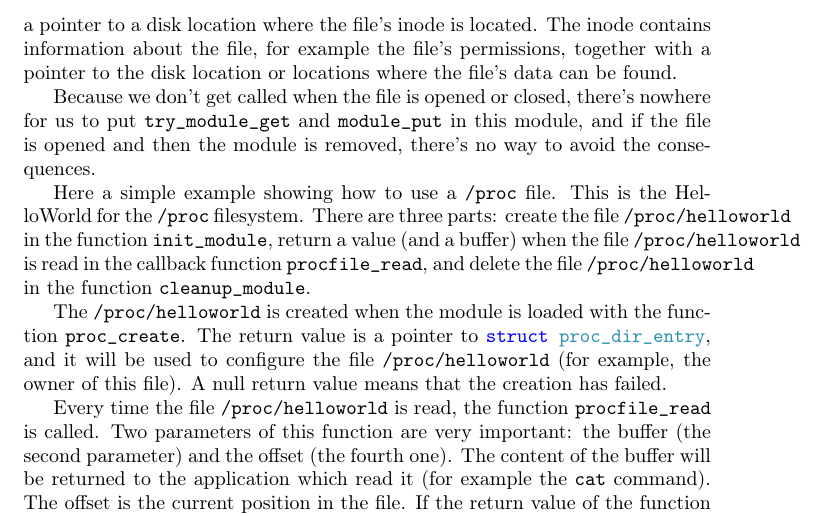
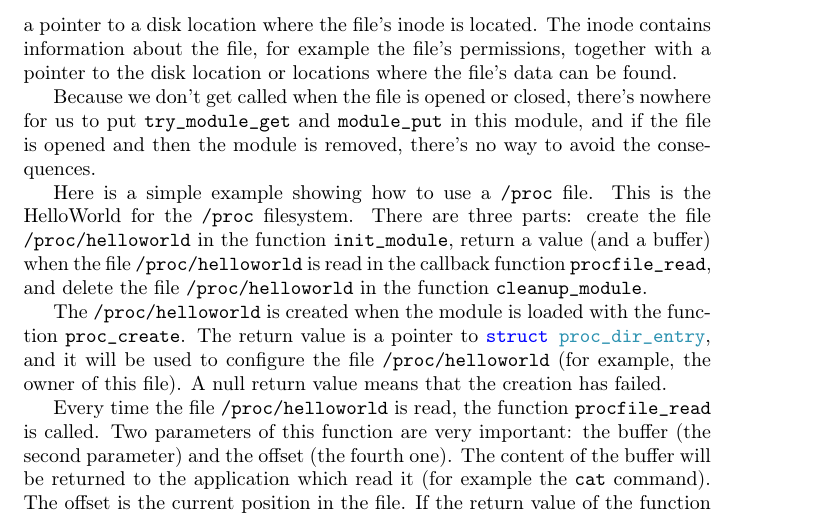
Before and after one commit to sysprog21/lkmpg, a LaTeX book (lkmpg.tex): part of page 30 of 59, cut so that both start at the same text. Compiled offline with pdfLaTeX.

Commit message:
Add missing 'is'
There is a missing 'is' in the sentence, add it.

```diff
--- a/lkmpg.tex
+++ b/lkmpg.tex
@@ -1148,7 +1148,7 @@ The inode contains information about the file, for example the file's permission
 
 Because we don't get called when the file is opened or closed, there's nowhere for us to put \cpp|try_module_get| and \cpp|module_put| in this module, and if the file is opened and then the module is removed, there's no way to avoid the consequences.
 
-Here a simple example showing how to use a \verb|/proc| file.
+Here is a simple example showing how to use a \verb|/proc| file.
 This is the HelloWorld for the \verb|/proc| filesystem.
 There are three parts: create the file \verb|/proc/helloworld| in the function \cpp|init_module|, return a value (and a buffer) when the file \verb|/proc/helloworld| is read in the callback function \cpp|procfile_read|, and delete the file \verb|/proc/helloworld| in the function \cpp|cleanup_module|.
 
```
